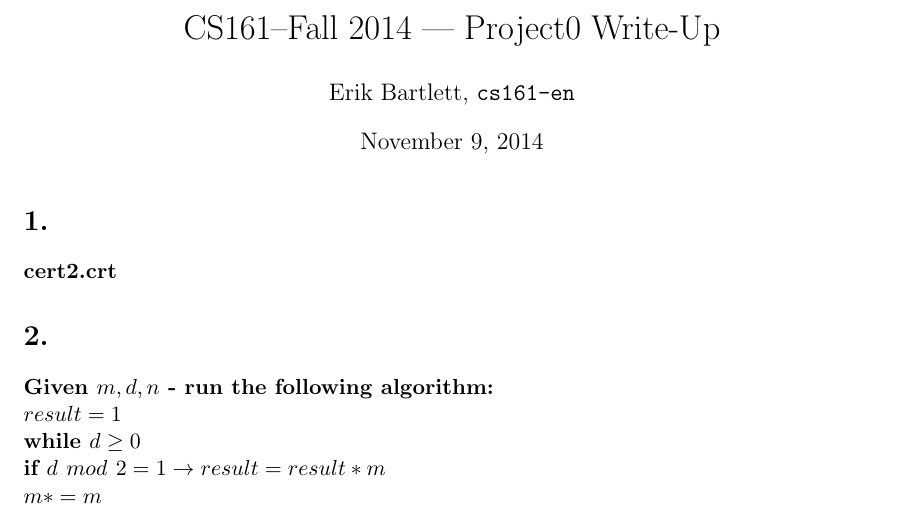
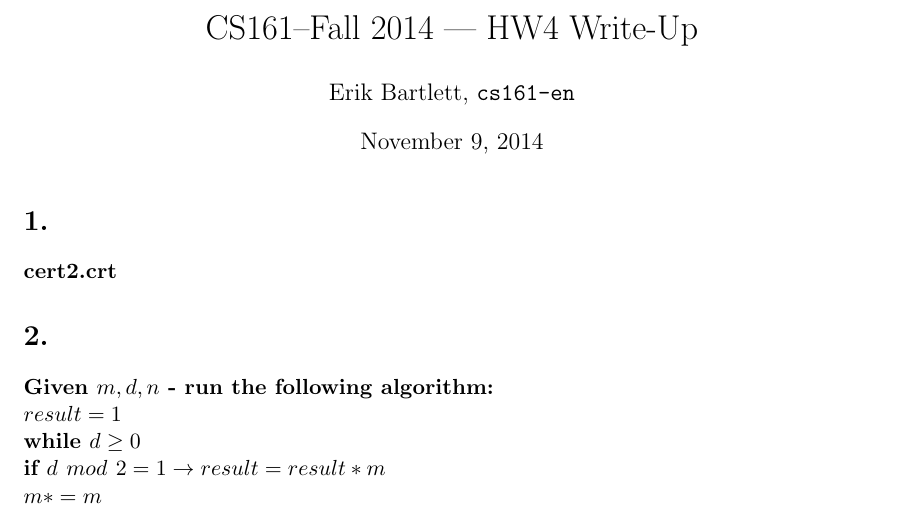
Before and after one commit to eabartlett/cs161, a LaTeX document (proj0/proj0-writeup.tex): part of page 1 of 2, cut so that both start at the same text. Compiled offline with pdfLaTeX.

```diff
--- a/proj0/proj0-writeup.tex
+++ b/proj0/proj0-writeup.tex
@@ -9,7 +9,7 @@
 \def\Session{Fall 2014}
 
 
-\title{CS161--Fall 2014 --- Project0 Write-Up}
+\title{CS161--Fall 2014 --- HW4 Write-Up}
 \author{\Name, \texttt{\Login}}
 \pagestyle{myheadings}
 
```
